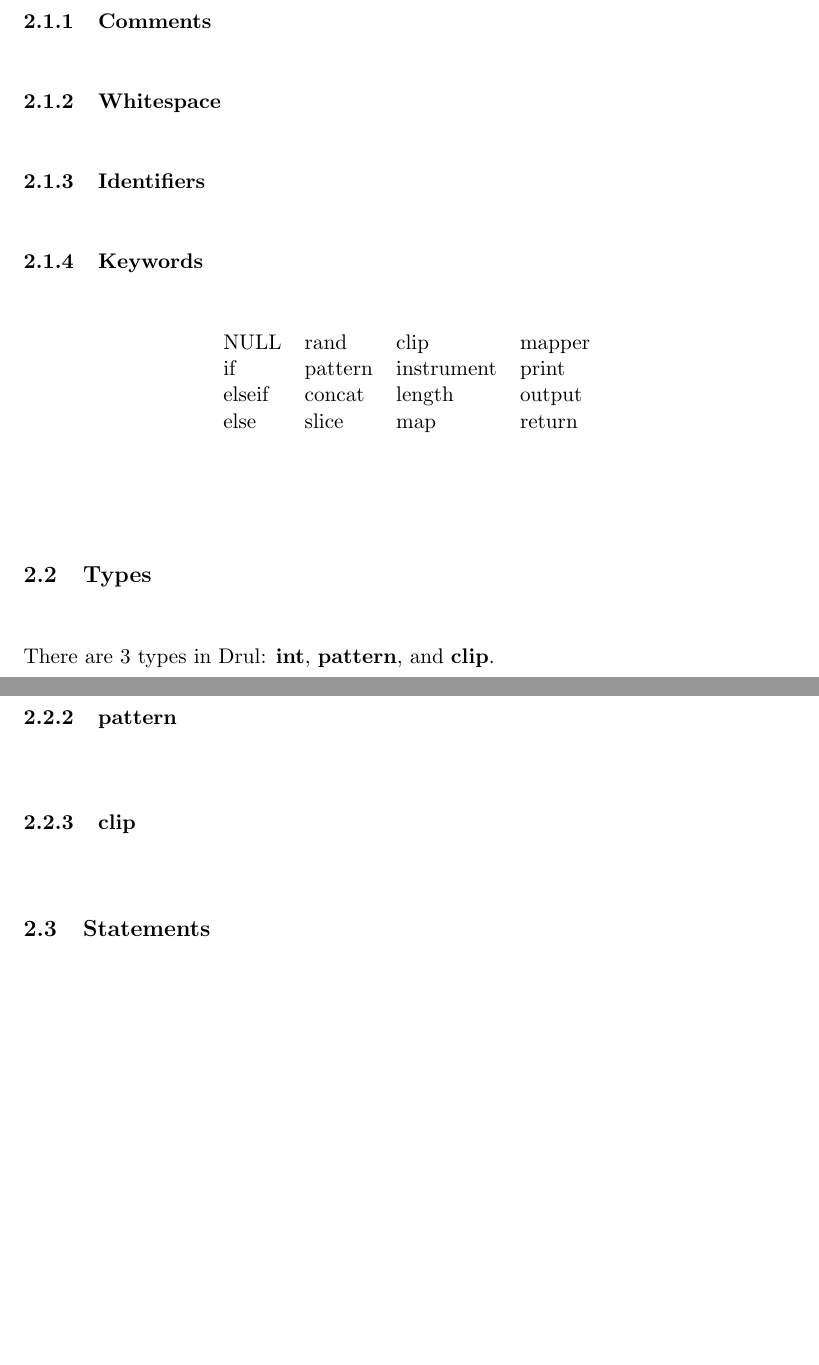
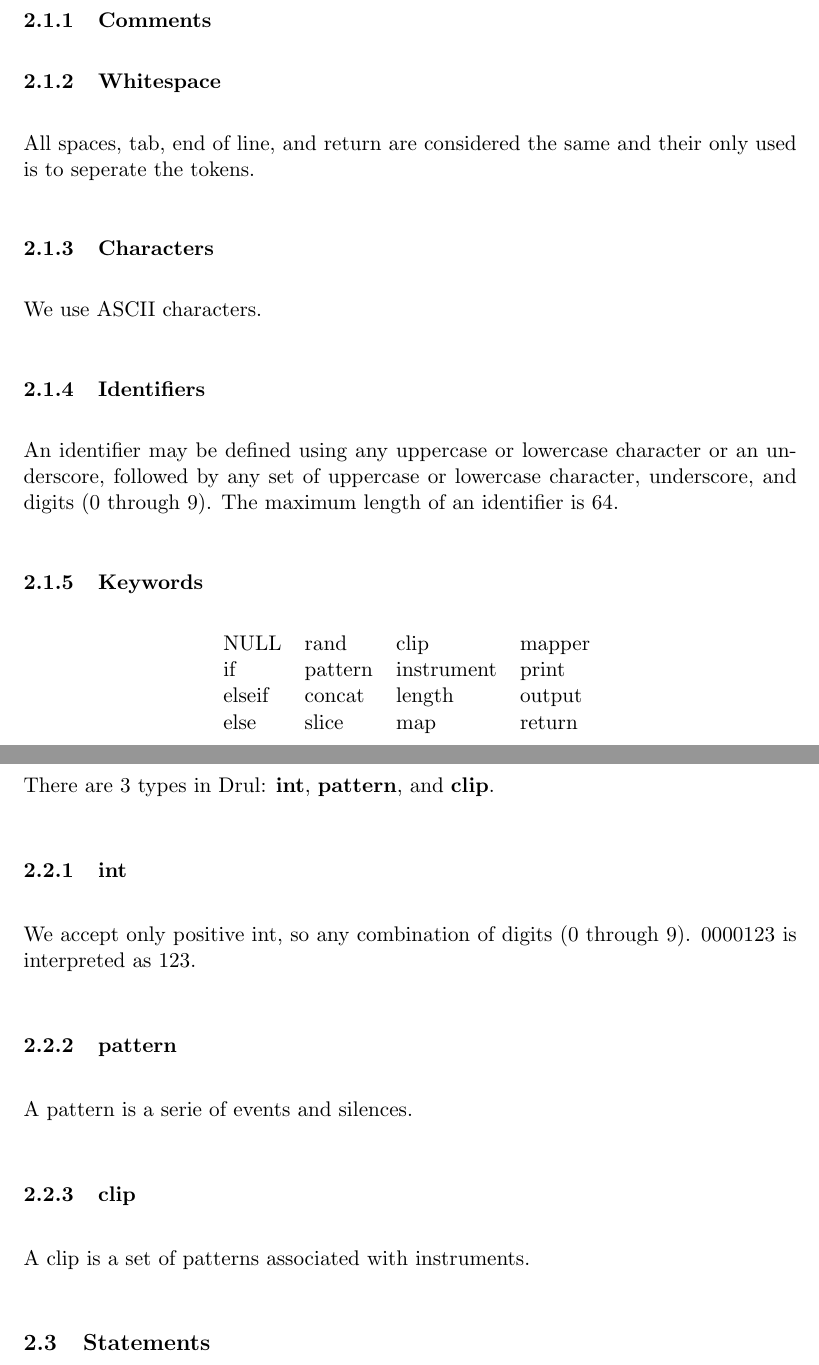
Before and after one commit to waseemilahi/drul, a LaTeX document (RefManual/RefManual.tex): two parts of pages 2 and 3 of 4, joined at a grey line, cut so that both start at the same text, the shorter picture padded with empty space. Compiled offline with pdfLaTeX.

Commit message:
some basics stuff added

```diff
--- a/RefManual/RefManual.tex
+++ b/RefManual/RefManual.tex
@@ -47,8 +47,17 @@ Here is the language manual.
 \subsubsection{Comments}
 
 \subsubsection{Whitespace}
+All spaces, tab, end of line, and return are considered the same
+and their only used is to seperate the tokens.
+
+\subsubsection{Characters}
+We use ASCII characters.
 
 \subsubsection{Identifiers}
+An identifier may be defined using any uppercase or lowercase character
+or an underscore, followed by any set of uppercase or lowercase character,
+underscore, and digits ($0$ through $9$). The maximum length of an identifier
+is $64$.
 
 \subsubsection{Keywords}
 
@@ -74,11 +83,15 @@ There are $3$ types in Drul: \textbf{int}, \textbf{pattern},
 and \textbf{clip}.
 
 \subsubsection{int}
+We accept only positive int, so any combination of digits
+($0$ through $9$). $0000123$ is interpreted as $123$.
 
 \subsubsection{pattern}
+A pattern is a serie of events and silences.
+
 
 \subsubsection{clip}
-
+A clip is a set of patterns associated with instruments.
 
 \subsection{Statements}
 
```
Also changed, not shown: RefManual/RefManual.tex (2 more changed lines).
